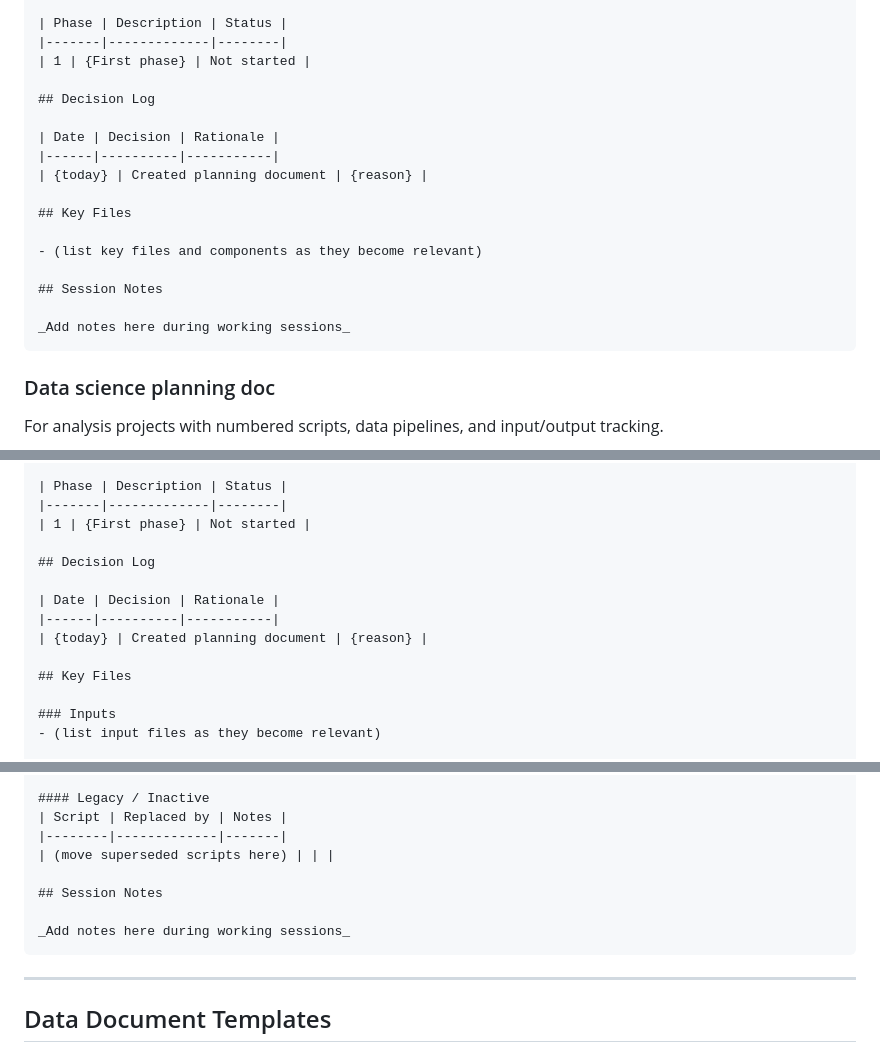
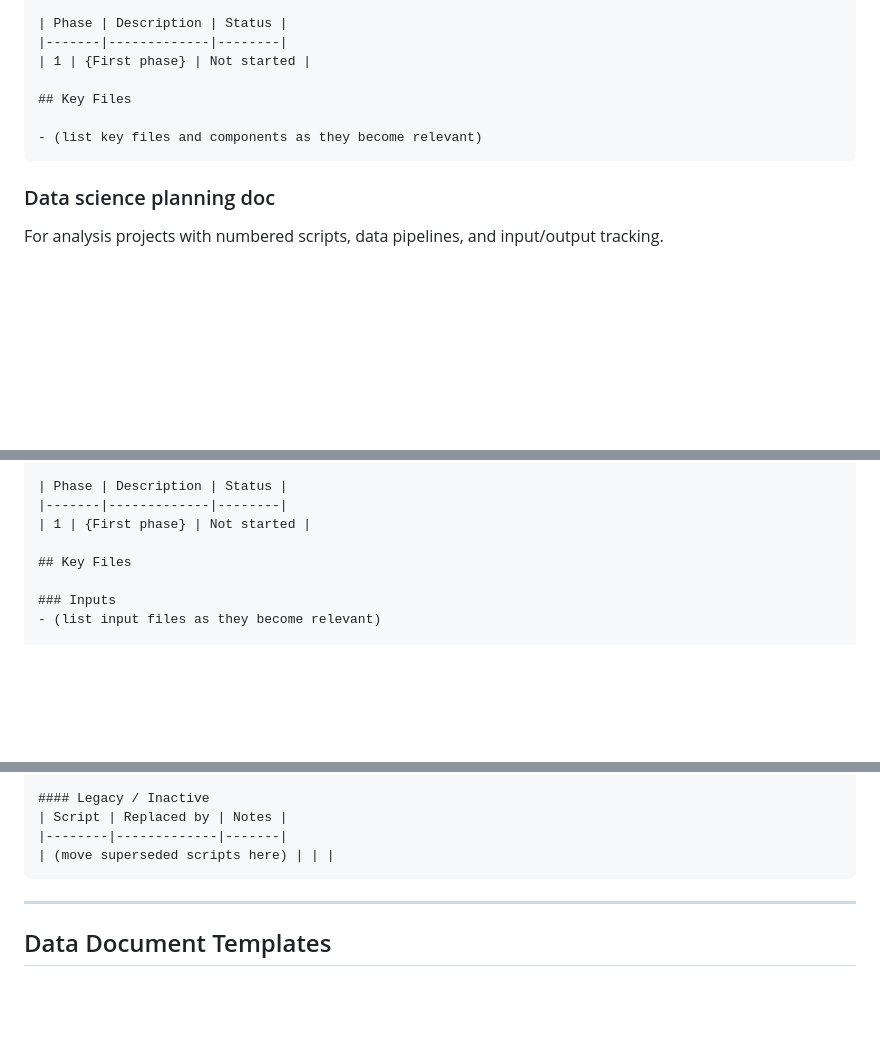
Before and after one commit to MusserLab/lab-claude-skills, a Markdown page: skills/new-plan/SKILL.md, 3 parts joined by grey strips. Drawn GitHub-style; blank space fills up the shorter version.

````diff
--- a/skills/new-plan/SKILL.md
+++ b/skills/new-plan/SKILL.md
@@ -101,19 +91,9 @@ For general projects that benefit from phased tracking.
 |-------|-------------|--------|
 | 1 | {First phase} | Not started |
 
-## Decision Log
-
-| Date | Decision | Rationale |
-|------|----------|-----------|
-| {today} | Created planning document | {reason} |
-
 ## Key Files
 
 - (list key files and components as they become relevant)
-
-## Session Notes
-
-_Add notes here during working sessions_
 ```
 
 ### Data science planning doc
@@ -140,12 +120,6 @@ For analysis projects with numbered scripts, data pipelines, and input/output tr
 |-------|-------------|--------|
 | 1 | {First phase} | Not started |
 
-## Decision Log
-
-| Date | Decision | Rationale |
-|------|----------|-----------|
-| {today} | Created planning document | {reason} |
-
 ## Key Files
 
 ### Inputs
@@ -167,10 +141,6 @@ Track all scripts here. When a script is superseded, move it to the Legacy secti
 | Script | Replaced by | Notes |
 |--------|-------------|-------|
 | (move superseded scripts here) | | |
-
-## Session Notes
-
-_Add notes here during working sessions_
 ```
 
 ---
````
Also changed, not shown: other parts of skills/new-plan/SKILL.md (+28 -10 lines), skills/done/SKILL.md (+4 -8 lines).
